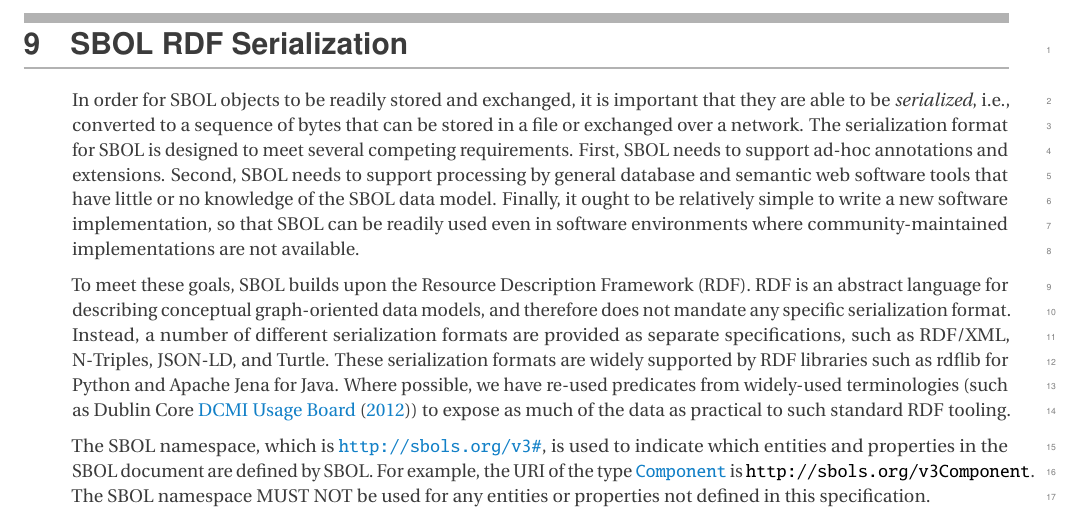
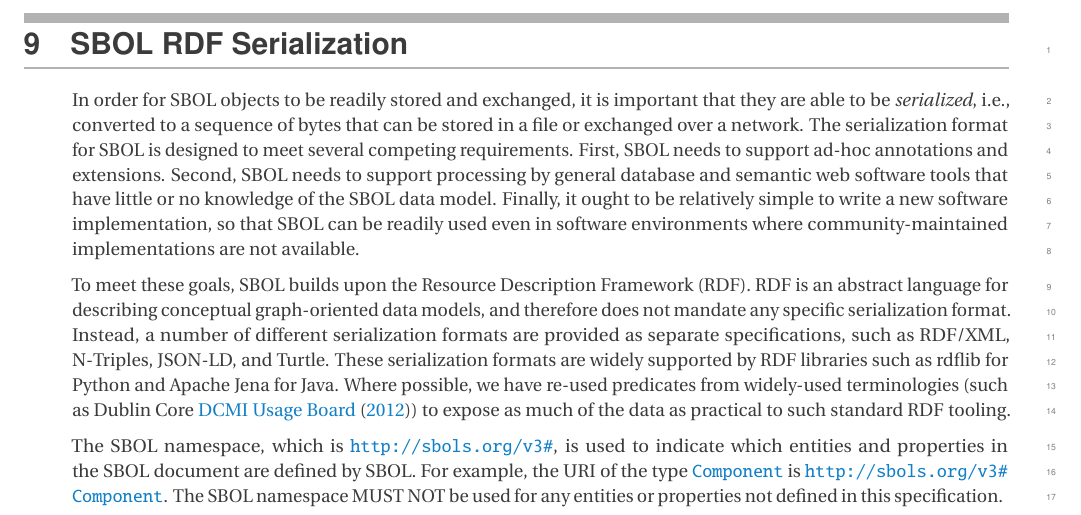
Before and after one commit to SynBioDex/SBOL-specification, a LaTeX document (sbol3.tex, which reads serialization.tex): part of page 50 of 71 before the commit and part of page 50 of 94 after it, cut so that both start at the same text. Compiled offline with pdfLaTeX.

Commit message:
fix badness

```diff
--- a/serialization.tex
+++ b/serialization.tex
@@ -10,4 +10,4 @@ Finally, it ought to be relatively simple to write a new software implementation
 
 To meet these goals, SBOL builds upon the Resource Description Framework (RDF).  RDF is an abstract language for describing conceptual graph-oriented data models, and therefore does not mandate any specific serialization format.  Instead, a number of different serialization formats are provided as separate specifications, such as RDF/XML, N-Triples, JSON-LD, and Turtle.  These serialization formats are widely supported by RDF libraries such as rdflib for Python and Apache Jena for Java.  Where possible, we have re-used predicates from widely-used terminologies (such as Dublin Core~\cite{dcmi2012}) to expose as much of the data as practical to such standard RDF tooling.
 
-The SBOL namespace, which is \url{http://sbols.org/v3#}, is used to indicate which entities and properties in the SBOL document are defined by SBOL. For example, the URI of the type \sbol{Component} is \sbol{http://sbols.org/v3#Component}. The SBOL namespace MUST NOT be used for any entities or properties not defined in this specification.
+The SBOL namespace, which is \url{http://sbols.org/v3\#}, is used to indicate which entities and properties in the SBOL document are defined by SBOL. For example, the URI of the type \sbol{Component} is \url{http://sbols.org/v3\#Component}. The SBOL namespace MUST NOT be used for any entities or properties not defined in this specification.
```
Also changed, not shown: apdx-validation.tex (+2 -1 lines).
